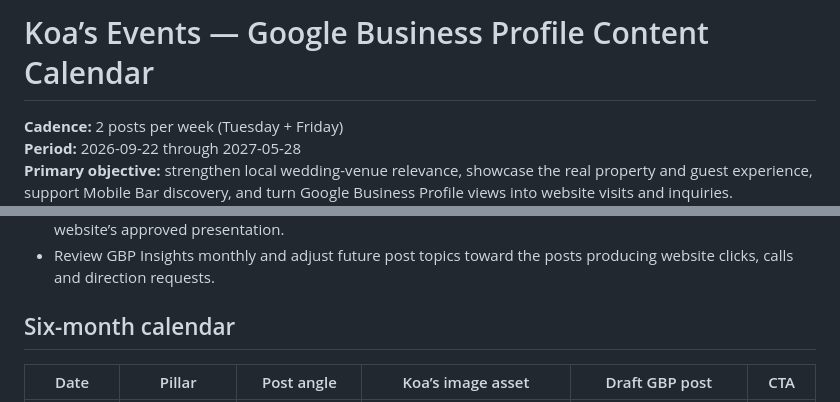
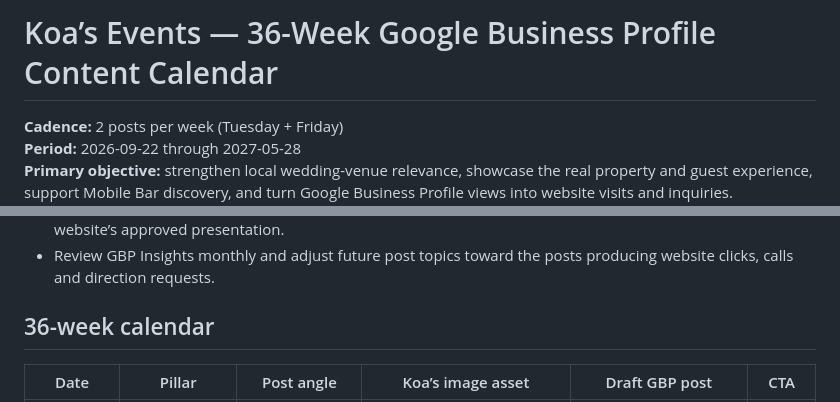
Before and after one commit to AstroTat808/koasevents.com, a Markdown page: docs/google-business-profile-content-calendar-2026-2027.md, 2 parts joined by grey strips. GitHub-like rendering.

Commit message:
Correct GBP calendar scope label

```diff
--- a/docs/google-business-profile-content-calendar-2026-2027.md
+++ b/docs/google-business-profile-content-calendar-2026-2027.md
@@ -1,4 +1,4 @@
-# Koa’s Events — Google Business Profile Content Calendar
+# Koa’s Events — 36-Week Google Business Profile Content Calendar
 
 **Cadence:** 2 posts per week (Tuesday + Friday)
 **Period:** 2026-09-22 through 2027-05-28
@@ -14,7 +14,7 @@
 - Before publishing an image, confirm its current gallery focal point/crop so the GBP version matches the website’s approved presentation.
 - Review GBP Insights monthly and adjust future post topics toward the posts producing website clicks, calls and direction requests.
 
-## Six-month calendar
+## 36-week calendar
 
 | Date | Pillar | Post angle | Koa’s image asset | Draft GBP post | CTA |
 |---|---|---|---|---|---|
```
